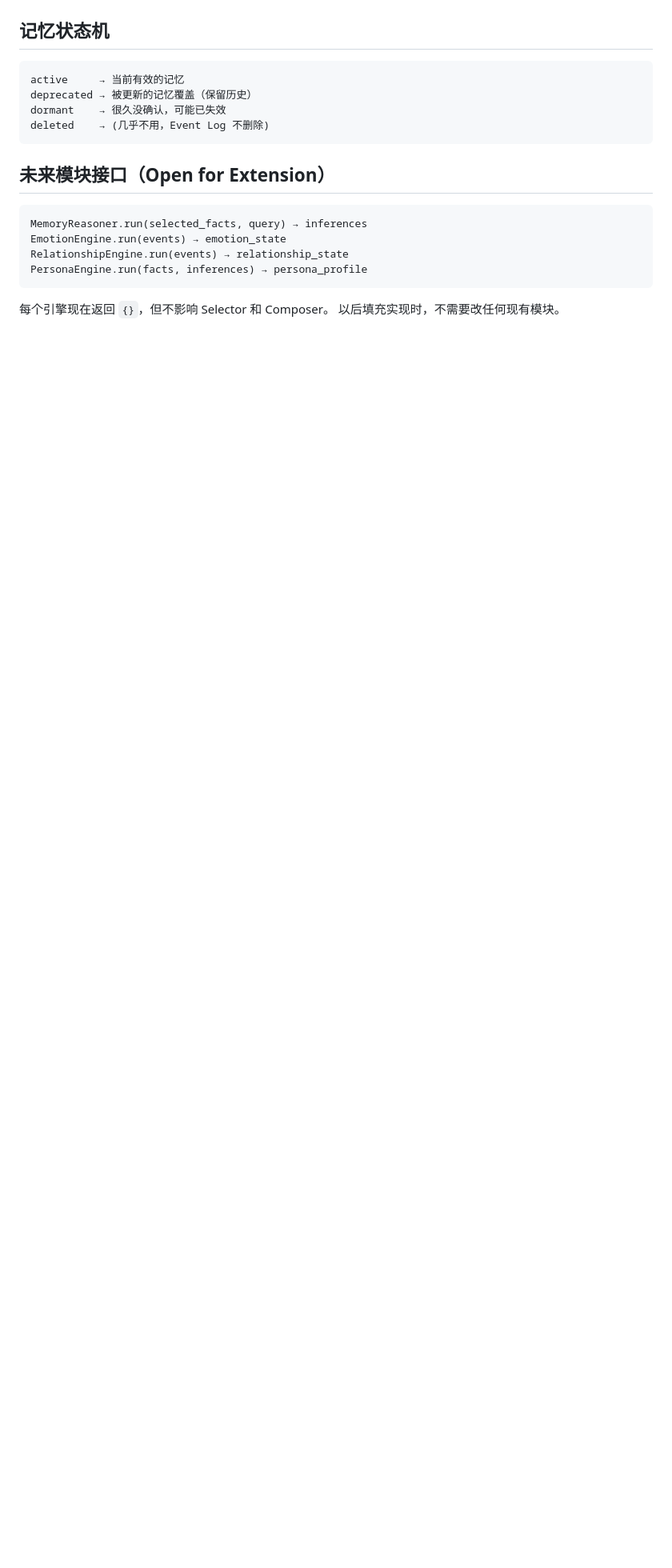
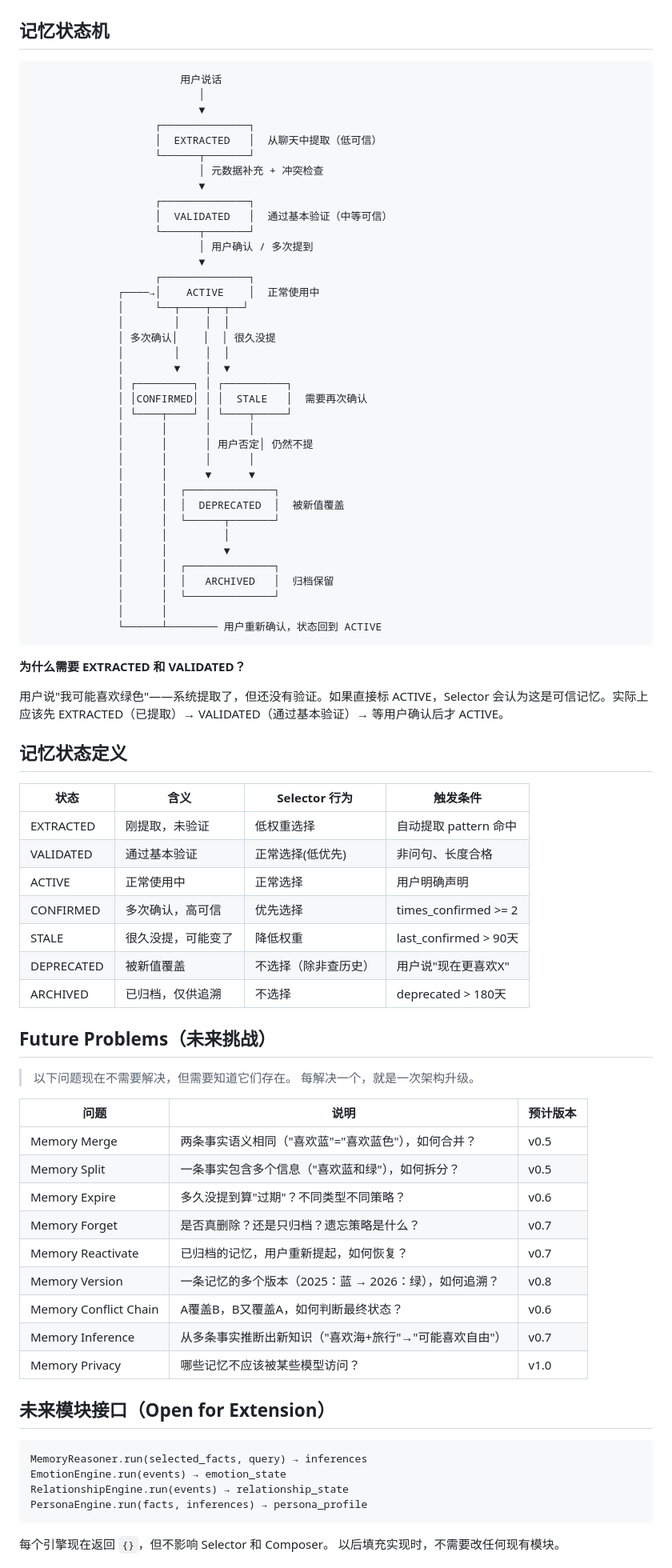
Before and after one commit to Suncatoo2/Relationship-Engine, a Markdown page: docs/MEMORY_LIFECYCLE.md, the part around the change. Shown at 80% size. GitHub-like rendering; blank space fills up the shorter version.

Commit message:
docs: 状态机增加 EXTRACTED→VALIDATED→ACTIVE + Future Problems
状态机升级：
  - 新增 EXTRACTED（刚提取）和 VALIDATED（通过验证）两个前状态
  - ACTIVE 不再是第一步，而是验证后的可信状态
  - 新增 Future Problems 章节：Memory Merge/Split/Expire/Forget/Reactivate/Version/Conflict Chain/Inference/Privacy

Co-Authored-By: Claude Sonnet 4.6 (1M context) <noreply@anthropic.com>

````diff
--- a/docs/MEMORY_LIFECYCLE.md
+++ b/docs/MEMORY_LIFECYCLE.md
@@ -151,11 +151,77 @@ Relationship Engine 中每一条记忆的完整生命周期。
 ## 记忆状态机
 
 ```
-active     → 当前有效的记忆
-deprecated → 被更新的记忆覆盖（保留历史）
-dormant    → 很久没确认，可能已失效
-deleted    → (几乎不用，Event Log 不删除)
+                        用户说话
+                           │
+                           ▼
+                    ┌──────────────┐
+                    │  EXTRACTED   │  从聊天中提取（低可信）
+                    └──────┬───────┘
+                           │ 元数据补充 + 冲突检查
+                           ▼
+                    ┌──────────────┐
+                    │  VALIDATED   │  通过基本验证（中等可信）
+                    └──────┬───────┘
+                           │ 用户确认 / 多次提到
+                           ▼
+                    ┌──────────────┐
+              ┌────→│    ACTIVE    │  正常使用中
+              │     └──┬────┬──┬──┘
+              │        │    │  │
+              │ 多次确认│    │  │ 很久没提
+              │        │    │  │
+              │        ▼    │  ▼
+              │ ┌─────────┐ │ ┌──────────┐
+              │ │CONFIRMED│ │ │  STALE   │  需要再次确认
+              │ └────┬────┘ │ └────┬─────┘
+              │      │      │      │
+              │      │      │ 用户否定│ 仍然不提
+              │      │      │      │
+              │      │      ▼      ▼
+              │      │  ┌──────────────┐
+              │      │  │  DEPRECATED  │  被新值覆盖
+              │      │  └──────┬───────┘
+              │      │         │
+              │      │         ▼
+              │      │  ┌──────────────┐
+              │      │  │   ARCHIVED   │  归档保留
+              │      │  └──────────────┘
+              │      │
+              └──────┴──────── 用户重新确认，状态回到 ACTIVE
 ```
+
+**为什么需要 EXTRACTED 和 VALIDATED？**
+
+用户说"我可能喜欢绿色"——系统提取了，但还没有验证。如果直接标 ACTIVE，Selector 会认为这是可信记忆。实际上应该先 EXTRACTED（已提取）→ VALIDATED（通过基本验证）→ 等用户确认后才 ACTIVE。
+
+## 记忆状态定义
+
+| 状态 | 含义 | Selector 行为 | 触发条件 |
+|------|------|-------------|---------|
+| EXTRACTED | 刚提取，未验证 | 低权重选择 | 自动提取 pattern 命中 |
+| VALIDATED | 通过基本验证 | 正常选择(低优先) | 非问句、长度合格 |
+| ACTIVE | 正常使用中 | 正常选择 | 用户明确声明 |
+| CONFIRMED | 多次确认，高可信 | 优先选择 | times_confirmed >= 2 |
+| STALE | 很久没提，可能变了 | 降低权重 | last_confirmed > 90天 |
+| DEPRECATED | 被新值覆盖 | 不选择（除非查历史） | 用户说"现在更喜欢X" |
+| ARCHIVED | 已归档，仅供追溯 | 不选择 | deprecated > 180天 |
+
+## Future Problems（未来挑战）
+
+> 以下问题现在不需要解决，但需要知道它们存在。
+> 每解决一个，就是一次架构升级。
+
+| 问题 | 说明 | 预计版本 |
+|------|------|---------|
+| Memory Merge | 两条事实语义相同（"喜欢蓝"="喜欢蓝色"），如何合并？ | v0.5 |
+| Memory Split | 一条事实包含多个信息（"喜欢蓝和绿"），如何拆分？ | v0.5 |
+| Memory Expire | 多久没提到算"过期"？不同类型不同策略？ | v0.6 |
+| Memory Forget | 是否真删除？还是只归档？遗忘策略是什么？ | v0.7 |
+| Memory Reactivate | 已归档的记忆，用户重新提起，如何恢复？ | v0.7 |
+| Memory Version | 一条记忆的多个版本（2025：蓝 → 2026：绿），如何追溯？ | v0.8 |
+| Memory Conflict Chain | A覆盖B，B又覆盖A，如何判断最终状态？ | v0.6 |
+| Memory Inference | 从多条事实推断出新知识（"喜欢海+旅行"→"可能喜欢自由"） | v0.7 |
+| Memory Privacy | 哪些记忆不应该被某些模型访问？ | v1.0 |
 
 ## 未来模块接口（Open for Extension）
 
````
